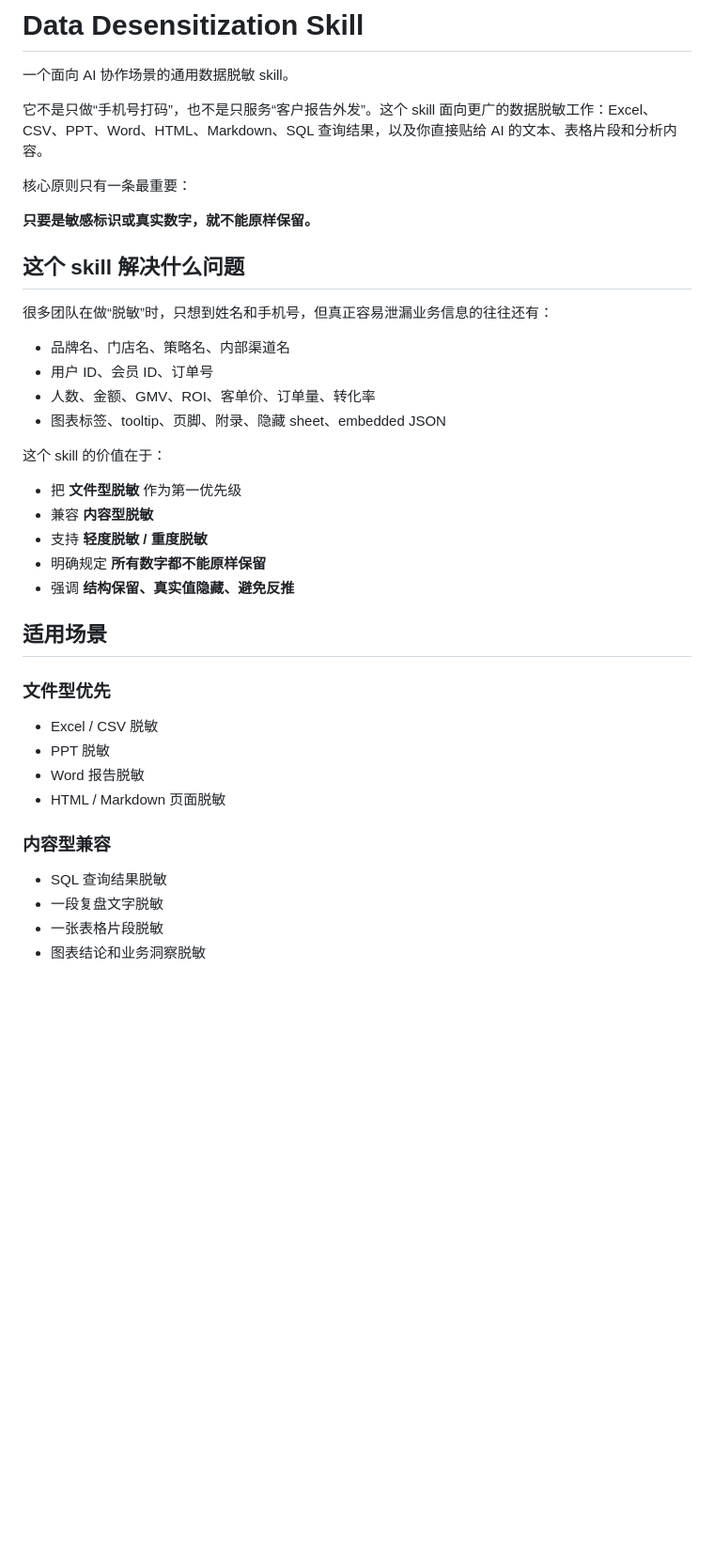
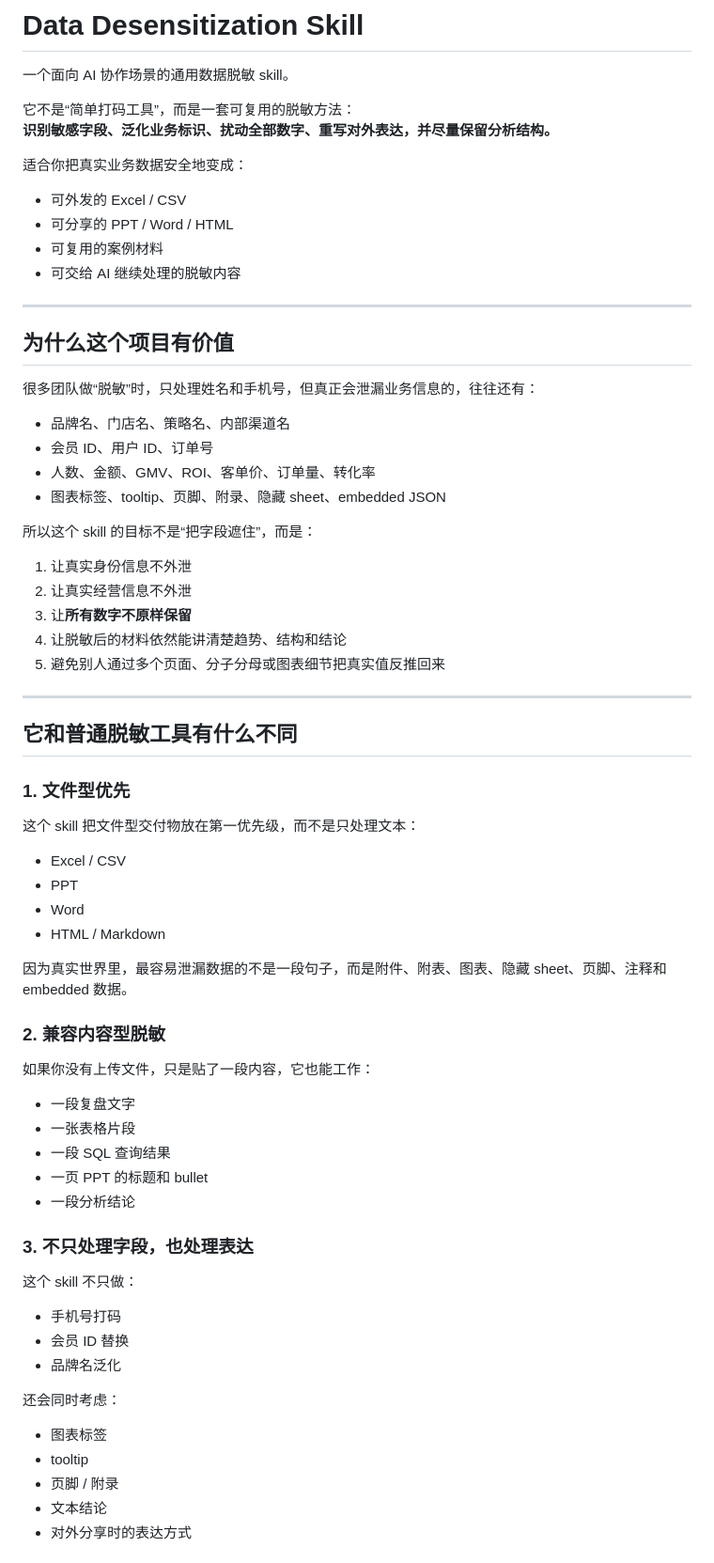
Before and after one commit to 13752303161-design/data-desensitization-skill, a Markdown page: README.md, the part around one of its changes. Shown at 94% size. GitHub-like rendering; blank space fills up the shorter version.

Commit message:
Polish README for public GitHub presentation

```diff
--- a/README.md
+++ b/README.md
@@ -2,41 +2,73 @@
 
 一个面向 AI 协作场景的通用数据脱敏 skill。
 
-它不是只做“手机号打码”，也不是只服务“客户报告外发”。这个 skill 面向更广的数据脱敏工作：Excel、CSV、PPT、Word、HTML、Markdown、SQL 查询结果，以及你直接贴给 AI 的文本、表格片段和分析内容。
+它不是“简单打码工具”，而是一套可复用的脱敏方法：
+**识别敏感字段、泛化业务标识、扰动全部数字、重写对外表达，并尽量保留分析结构。**
 
-核心原则只有一条最重要：
+适合你把真实业务数据安全地变成：
 
-**只要是敏感标识或真实数字，就不能原样保留。**
+- 可外发的 Excel / CSV
+- 可分享的 PPT / Word / HTML
+- 可复用的案例材料
+- 可交给 AI 继续处理的脱敏内容
 
-## 这个 skill 解决什么问题
+---
 
-很多团队在做“脱敏”时，只想到姓名和手机号，但真正容易泄漏业务信息的往往还有：
+## 为什么这个项目有价值
+
+很多团队做“脱敏”时，只处理姓名和手机号，但真正会泄漏业务信息的，往往还有：
 
 - 品牌名、门店名、策略名、内部渠道名
-- 用户 ID、会员 ID、订单号
+- 会员 ID、用户 ID、订单号
 - 人数、金额、GMV、ROI、客单价、订单量、转化率
 - 图表标签、tooltip、页脚、附录、隐藏 sheet、embedded JSON
 
-这个 skill 的价值在于：
+所以这个 skill 的目标不是“把字段遮住”，而是：
 
-- 把 **文件型脱敏** 作为第一优先级
-- 兼容 **内容型脱敏**
-- 支持 **轻度脱敏 / 重度脱敏**
-- 明确规定 **所有数字都不能原样保留**
-- 强调 **结构保留、真实值隐藏、避免反推**
+1. 让真实身份信息不外泄
+2. 让真实经营信息不外泄
+3. 让**所有数字不原样保留**
+4. 让脱敏后的材料依然能讲清楚趋势、结构和结论
+5. 避免别人通过多个页面、分子分母或图表细节把真实值反推回来
 
-## 适用场景
+---
 
-### 文件型优先
+## 它和普通脱敏工具有什么不同
 
-- Excel / CSV 脱敏
-- PPT 脱敏
-- Word 报告脱敏
-- HTML / Markdown 页面脱敏
+### 1. 文件型优先
 
-### 内容型兼容
+这个 skill 把文件型交付物放在第一优先级，而不是只处理文本：
 
-- SQL 查询结果脱敏
-- 一段复盘文字脱敏
-- 一张表格片段脱敏
-- 图表结论和业务洞察脱敏
+- Excel / CSV
+- PPT
+- Word
+- HTML / Markdown
+
+因为真实世界里，最容易泄漏数据的不是一段句子，而是附件、附表、图表、隐藏 sheet、页脚、注释和 embedded 数据。
+
+### 2. 兼容内容型脱敏
+
+如果你没有上传文件，只是贴了一段内容，它也能工作：
+
+- 一段复盘文字
+- 一张表格片段
+- 一段 SQL 查询结果
+- 一页 PPT 的标题和 bullet
+- 一段分析结论
+
+### 3. 不只处理字段，也处理表达
+
+这个 skill 不只做：
+
+- 手机号打码
+- 会员 ID 替换
+- 品牌名泛化
+
+还会同时考虑：
+
+- 图表标签
+- tooltip
+- 页脚 / 附录
+- 文本结论
+- 对外分享时的表达方式
+
```
Also changed, not shown: other parts of README.md (+101 -31 lines).
